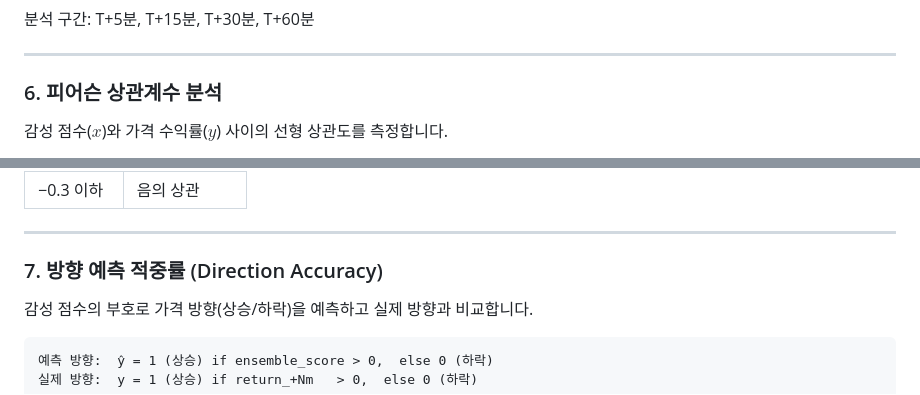
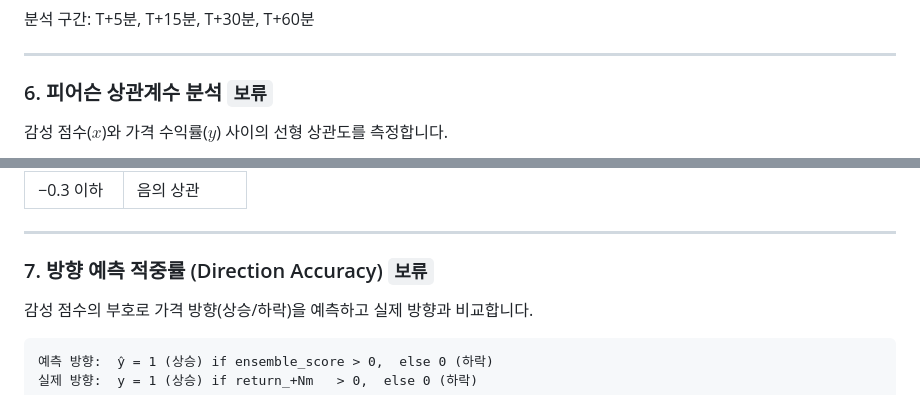
Before and after one commit to chodonghee-hub/Crypto-Trend-Analysis, a Markdown page: README.md, 2 parts joined by grey strips. Drawn GitHub-style.

Commit message:
fix: update README

```diff
--- a/README.md
+++ b/README.md
@@ -227,7 +227,7 @@ $$r_{+N} = \frac{close_{t+N} - close_{t}}{close_{t}} \times 100\ (\%)$$
 
 ---
 
-### 6. 피어슨 상관계수 분석
+### 6. 피어슨 상관계수 분석   `보류`
 
 감성 점수($x$)와 가격 수익률($y$) 사이의 선형 상관도를 측정합니다.
 
@@ -246,7 +246,7 @@ $$r = \frac{\sum_{i}(x_i - \bar{x})(y_i - \bar{y})}{\sqrt{\sum_{i}(x_i - \bar{x}
 
 ---
 
-### 7. 방향 예측 적중률 (Direction Accuracy)
+### 7. 방향 예측 적중률 (Direction Accuracy)  `보류`
 
 감성 점수의 부호로 가격 방향(상승/하락)을 예측하고 실제 방향과 비교합니다.
 
```
Also changed, not shown: other parts of README.md (+4 -0 lines).
